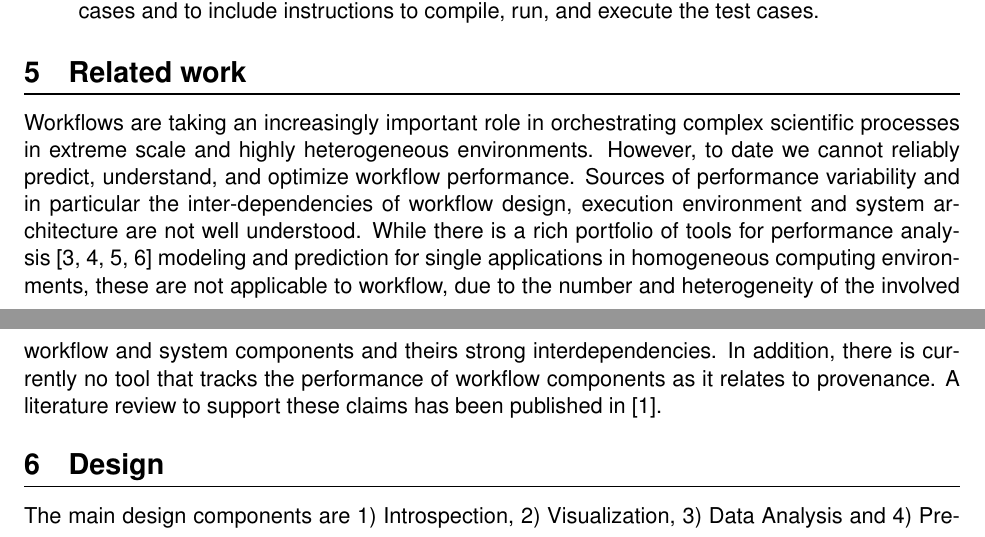
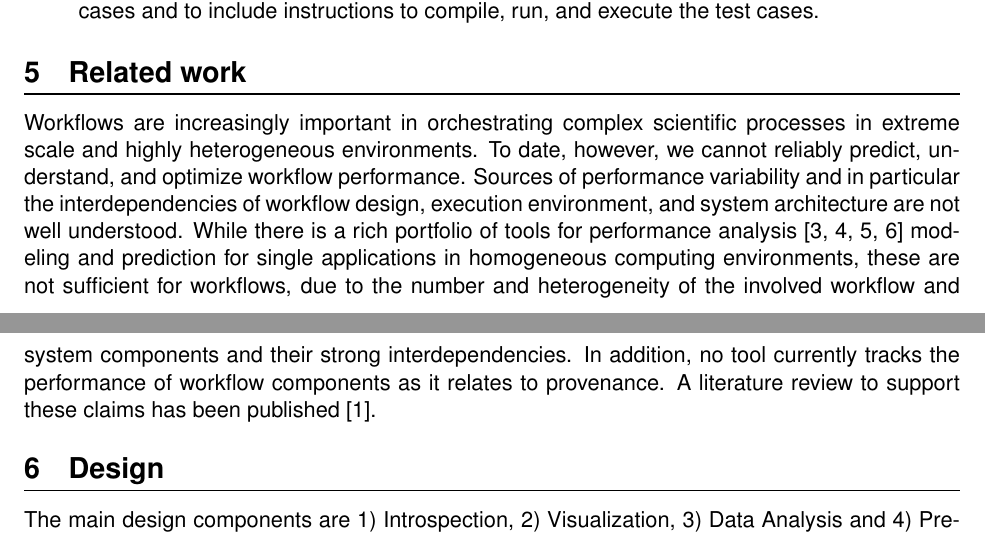
Before and after one commit to CODARcode/Chimbuko_design_document_Y2, a LaTeX document (chimbuko_Y2.tex, which reads Narrative/related.tex): two parts of pages 5 and 6 of 11, joined at a grey line, cut so that both start at the same text. Compiled offline with pdfLaTeX.

Commit message:
Related work updated.

```diff
--- a/Narrative/related.tex
+++ b/Narrative/related.tex
@@ -1,3 +1,3 @@
 \section{Related work}
 
-Workflows are taking an increasingly important role in orchestrating complex scientific processes in extreme scale and highly heterogeneous environments. However, to date we cannot reliably predict, understand, and optimize workflow performance. Sources of performance variability and in particular the inter-dependencies of workflow design, execution environment and system architecture are not well understood. While there is a rich portfolio of tools for performance analysis~\cite{sonar, TAU, ScoreP, HPCToolkit} modeling and prediction for single applications in homogeneous computing environments, these are not applicable to workflow, due to the number and heterogeneity of the involved workflow and system components and theirs strong interdependencies. In addition, there is currently no tool that tracks the performance of workflow components as it relates to provenance. A literature review to support these claims has been published in~\cite{kerstin2015design}.
+Workflows are increasingly important in orchestrating complex scientific processes in extreme scale and highly heterogeneous environments. To date, however, we cannot reliably predict, understand, and optimize workflow performance. Sources of performance variability and in particular the interdependencies of workflow design, execution environment, and system architecture are not well understood. While there is a rich portfolio of tools for performance analysis~\cite{sonar, TAU, ScoreP, HPCToolkit} modeling and prediction for single applications in homogeneous computing environments, these are not sufficient for workflows, due to the number and heterogeneity of the involved workflow and system components and their strong interdependencies. In addition, no tool currently tracks the performance of workflow components as it relates to provenance. A literature review to support these claims has been published~\cite{kerstin2015design}.
```
